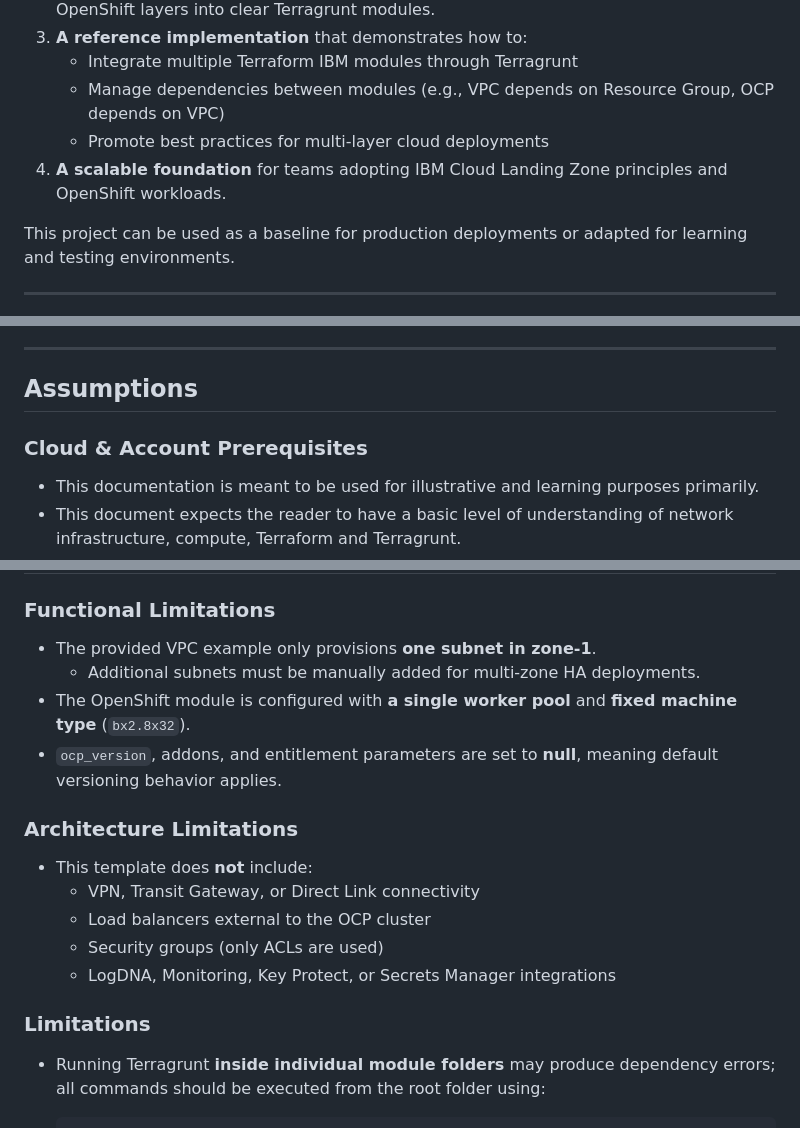
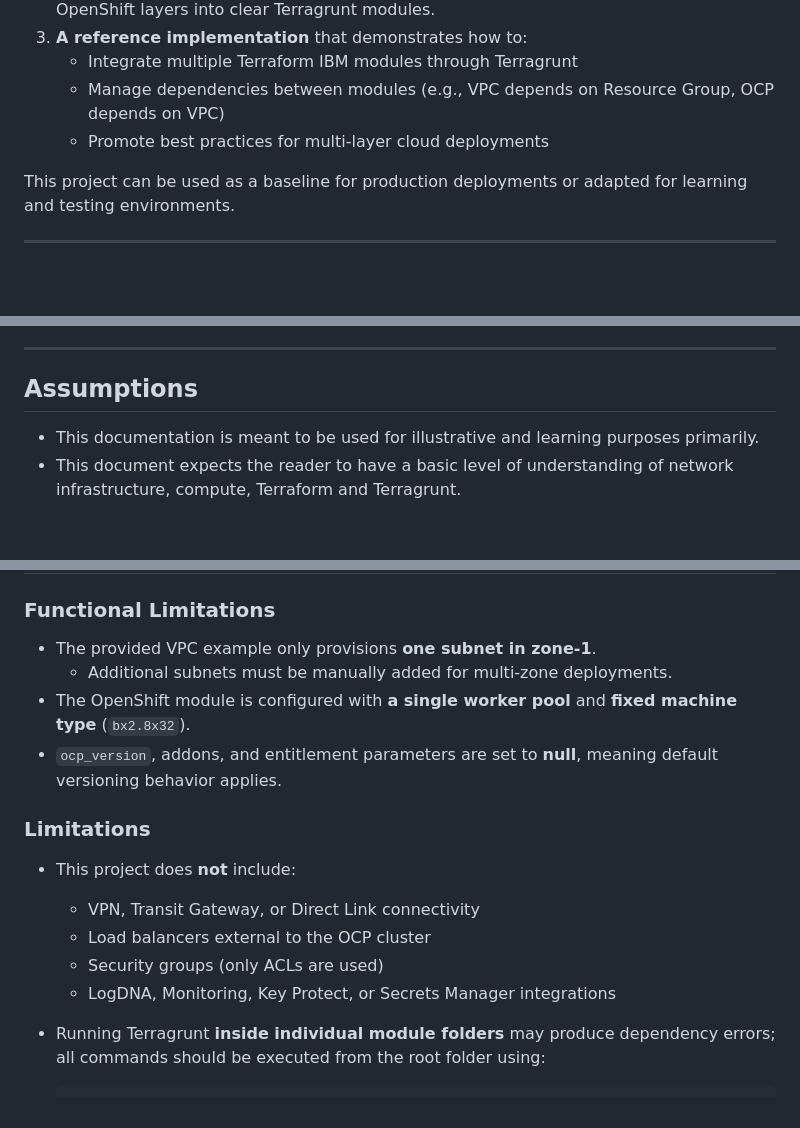
Before and after one commit to terraform-ibm-modules/sample-iac-solutions, a Markdown page: terragrunt/README.md, 3 parts joined by grey strips. Rendered like a GitHub page; blank space fills up the shorter version.

```diff
--- a/terragrunt/README.md
+++ b/terragrunt/README.md
@@ -20,7 +20,6 @@ The purpose of this project is to provide:
    - Integrate multiple Terraform IBM modules through Terragrunt
    - Manage dependencies between modules (e.g., VPC depends on Resource Group, OCP depends on VPC)
    - Promote best practices for multi-layer cloud deployments
-4. **A scalable foundation** for teams adopting IBM Cloud Landing Zone principles and OpenShift workloads.
 
 This project can be used as a baseline for production deployments or adapted for learning and testing environments.
 
@@ -41,8 +40,6 @@ The architecture includes:
 ---
 
 ## Assumptions
-
-### Cloud & Account Prerequisites
 
 - This documentation is meant to be used for illustrative and learning purposes primarily.
 - This document expects the reader to have a basic level of understanding of network infrastructure, compute, Terraform and Terragrunt.
@@ -79,19 +76,17 @@ The architecture includes:
 ### Functional Limitations
 
 - The provided VPC example only provisions **one subnet in zone-1**.
-  - Additional subnets must be manually added for multi-zone HA deployments.
+  - Additional subnets must be manually added for multi-zone deployments.
 - The OpenShift module is configured with **a single worker pool** and **fixed machine type** (`bx2.8x32`).
 - `ocp_version`, addons, and entitlement parameters are set to **null**, meaning default versioning behavior applies.
 
-### Architecture Limitations
+### Limitations
 
-- This template does **not** include:
+- This project does **not** include:
   - VPN, Transit Gateway, or Direct Link connectivity
   - Load balancers external to the OCP cluster
   - Security groups (only ACLs are used)
   - LogDNA, Monitoring, Key Protect, or Secrets Manager integrations
-
-### Limitations
 
 - Running Terragrunt **inside individual module folders** may produce dependency errors; all commands should be executed from the root folder using:
 
```
